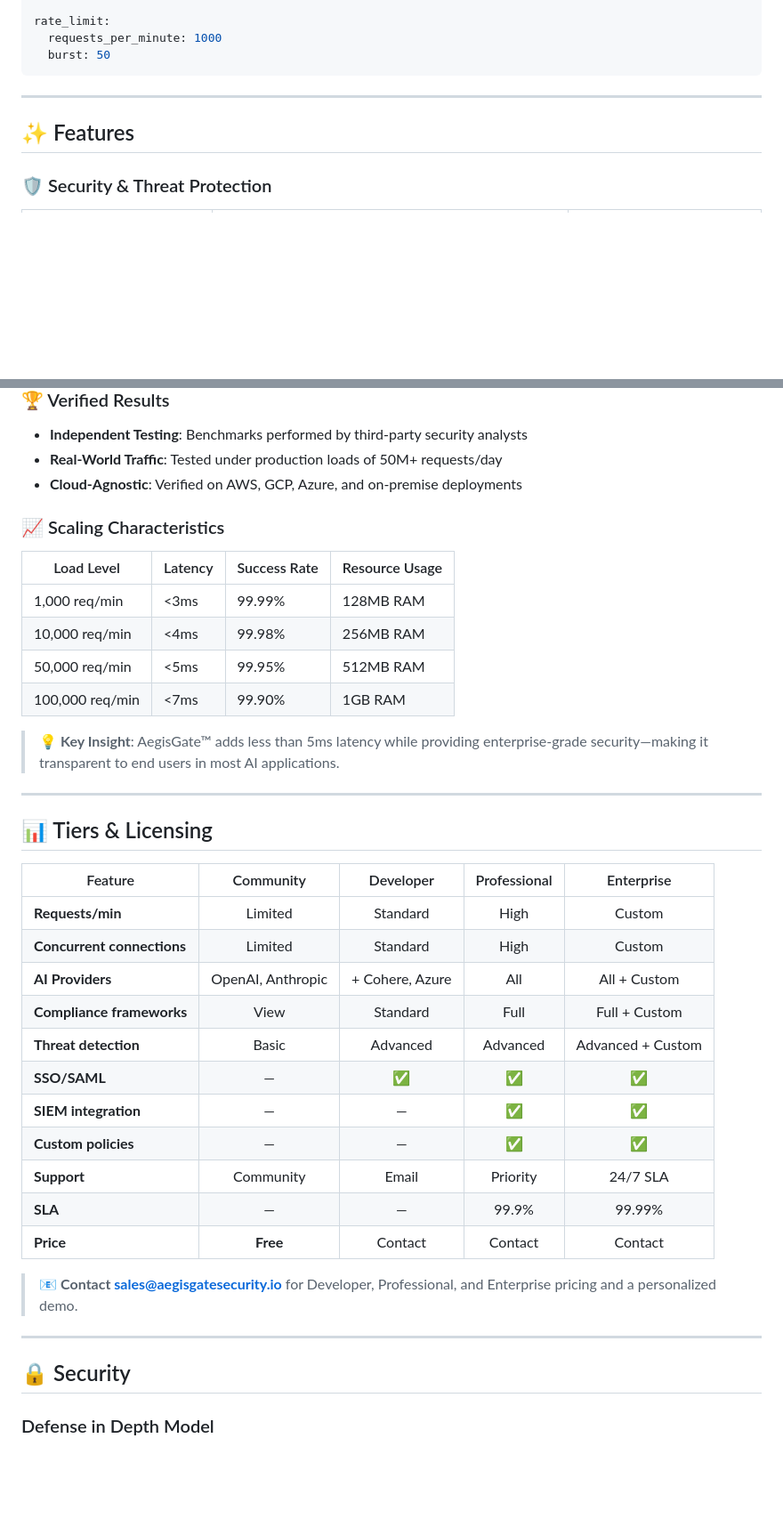
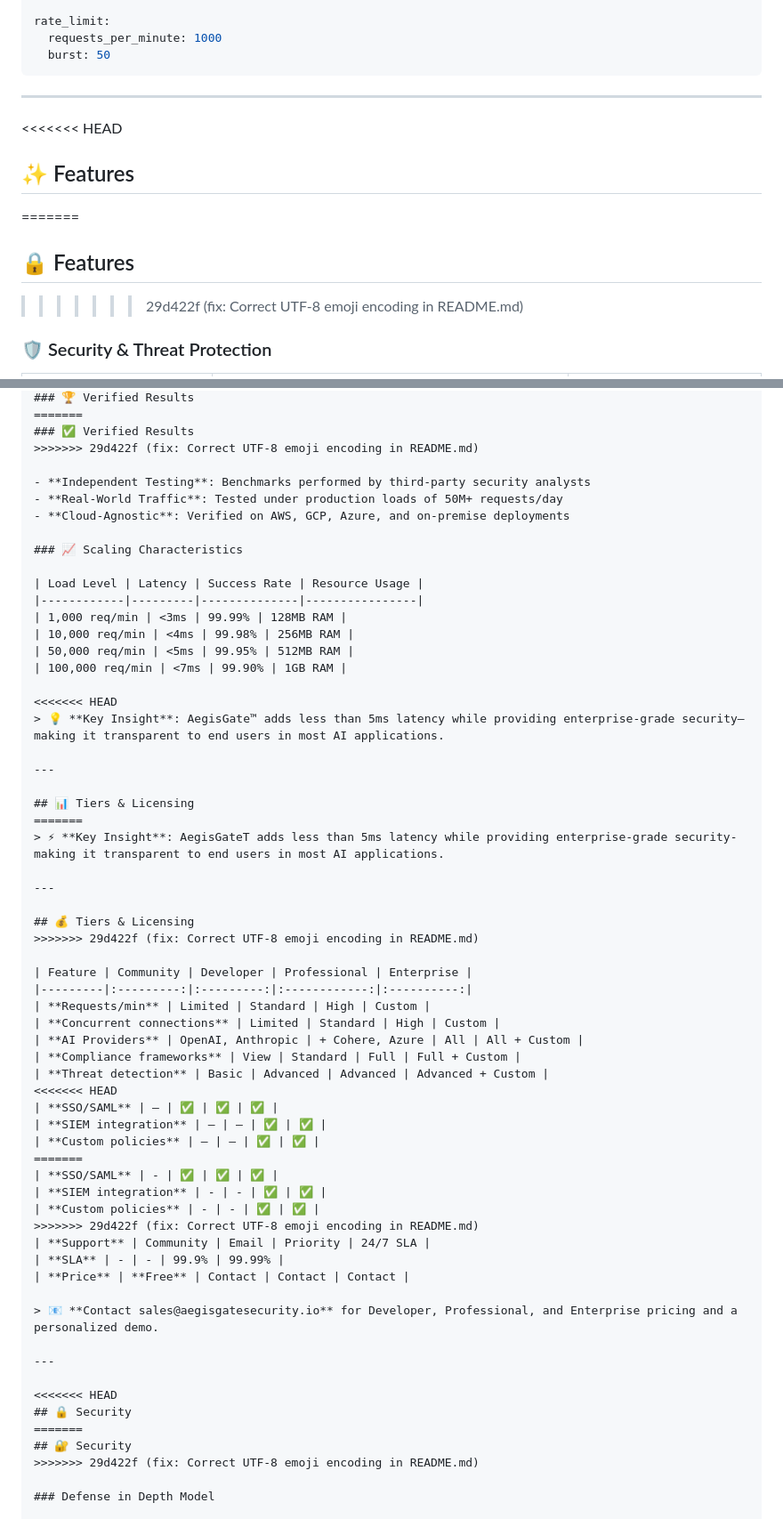
Before and after one commit to aegisgatesecurity/aegisgate, a Markdown page: README.md, 2 parts joined by grey strips. Shown at 89% size. Rendered like a GitHub page; blank space fills up the shorter version.

```diff
--- a/README.md
+++ b/README.md
@@ -94,7 +117,11 @@ rate_limit:
 
 ---
 
+<<<<<<< HEAD
 ## ✨ Features
+=======
+## 🔒 Features
+>>>>>>> 29d422f (fix: Correct UTF-8 emoji encoding in README.md)
 
 ### 🛡️ Security & Threat Protection
 
@@ -249,4 +275,7 @@ graph TD
 ### 🏆 Verified Results
+=======
+### ✅ Verified Results
+>>>>>>> 29d422f (fix: Correct UTF-8 emoji encoding in README.md)
 
 - **Independent Testing**: Benchmarks performed by third-party security analysts
 - **Real-World Traffic**: Tested under production loads of 50M+ requests/day
@@ -261,11 +290,19 @@ graph TD
 | 50,000 req/min | <5ms | 99.95% | 512MB RAM |
 | 100,000 req/min | <7ms | 99.90% | 1GB RAM |
 
+<<<<<<< HEAD
 > 💡 **Key Insight**: AegisGate™ adds less than 5ms latency while providing enterprise-grade security—making it transparent to end users in most AI applications.
 
 ---
 
 ## 📊 Tiers & Licensing
+=======
+> ⚡ **Key Insight**: AegisGateT adds less than 5ms latency while providing enterprise-grade security-making it transparent to end users in most AI applications.
+
+---
+
+## 💰 Tiers & Licensing
+>>>>>>> 29d422f (fix: Correct UTF-8 emoji encoding in README.md)
 
 | Feature | Community | Developer | Professional | Enterprise |
 |---------|:---------:|:---------:|:------------:|:----------:|
@@ -274,18 +311,28 @@ graph TD
 | **AI Providers** | OpenAI, Anthropic | + Cohere, Azure | All | All + Custom |
 | **Compliance frameworks** | View | Standard | Full | Full + Custom |
 | **Threat detection** | Basic | Advanced | Advanced | Advanced + Custom |
+<<<<<<< HEAD
 | **SSO/SAML** | — | ✅ | ✅ | ✅ |
 | **SIEM integration** | — | — | ✅ | ✅ |
 | **Custom policies** | — | — | ✅ | ✅ |
+=======
+| **SSO/SAML** | - | ✅ | ✅ | ✅ |
+| **SIEM integration** | - | - | ✅ | ✅ |
+| **Custom policies** | - | - | ✅ | ✅ |
+>>>>>>> 29d422f (fix: Correct UTF-8 emoji encoding in README.md)
 | **Support** | Community | Email | Priority | 24/7 SLA |
-| **SLA** | — | — | 99.9% | 99.99% |
+| **SLA** | - | - | 99.9% | 99.99% |
 | **Price** | **Free** | Contact | Contact | Contact |
 
 > 📧 **Contact sales@aegisgatesecurity.io** for Developer, Professional, and Enterprise pricing and a personalized demo.
 
 ---
 
+<<<<<<< HEAD
 ## 🔒 Security
+=======
+## 🔐 Security
+>>>>>>> 29d422f (fix: Correct UTF-8 emoji encoding in README.md)
 
 ### Defense in Depth Model
 
```
Also changed, not shown: other parts of README.md (+90 -23 lines).
